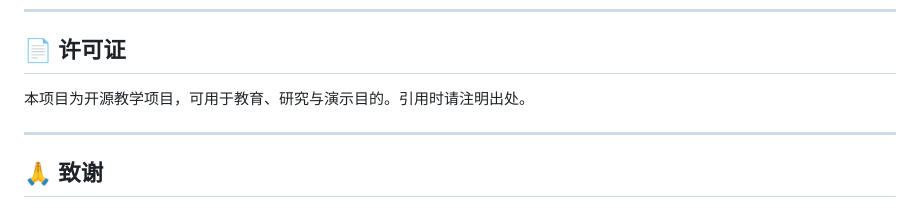
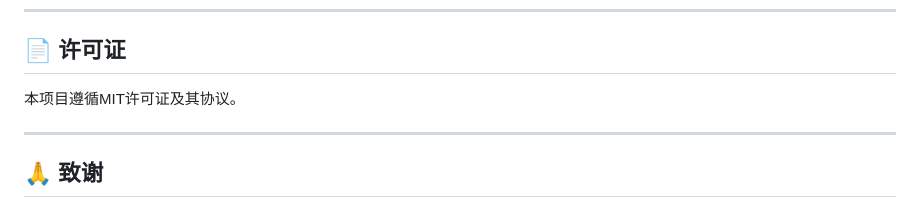
Before and after one commit to Hanjx-bjtu/Hanjx-bjtu.github.io, a Markdown page: QuantumVisualize/README.md, the part around the change. Drawn GitHub-style.

Commit message:
Update license information in README.md
Added already changed license description to main/README.md

```diff
--- a/QuantumVisualize/README.md
+++ b/QuantumVisualize/README.md
@@ -153,7 +153,7 @@ quantum-visualization/
 
 ## 📄 许可证
 
-本项目为开源教学项目，可用于教育、研究与演示目的。引用时请注明出处。
+本项目遵循MIT许可证及其协议。
 
 ---
 
```
